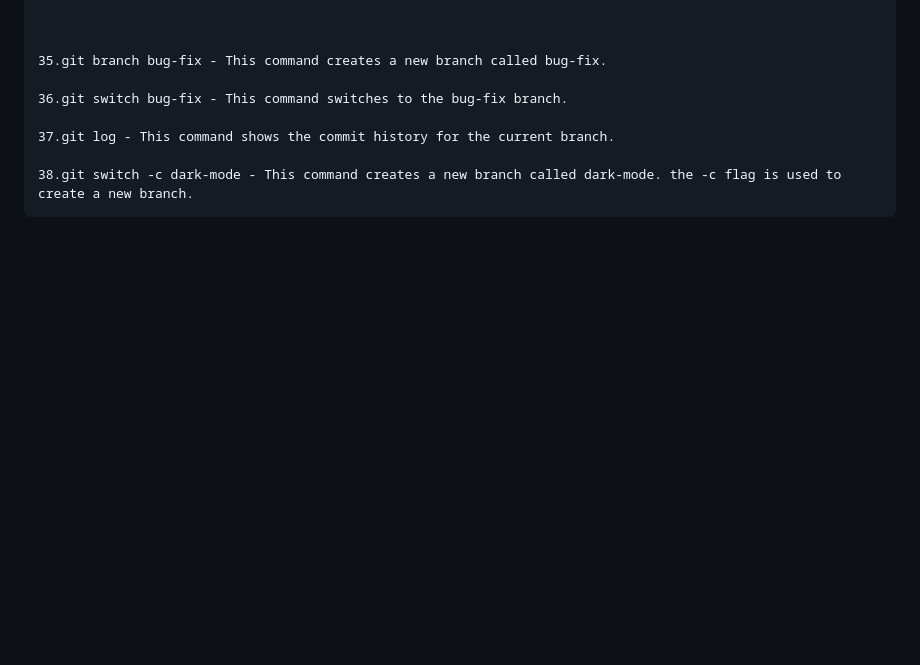
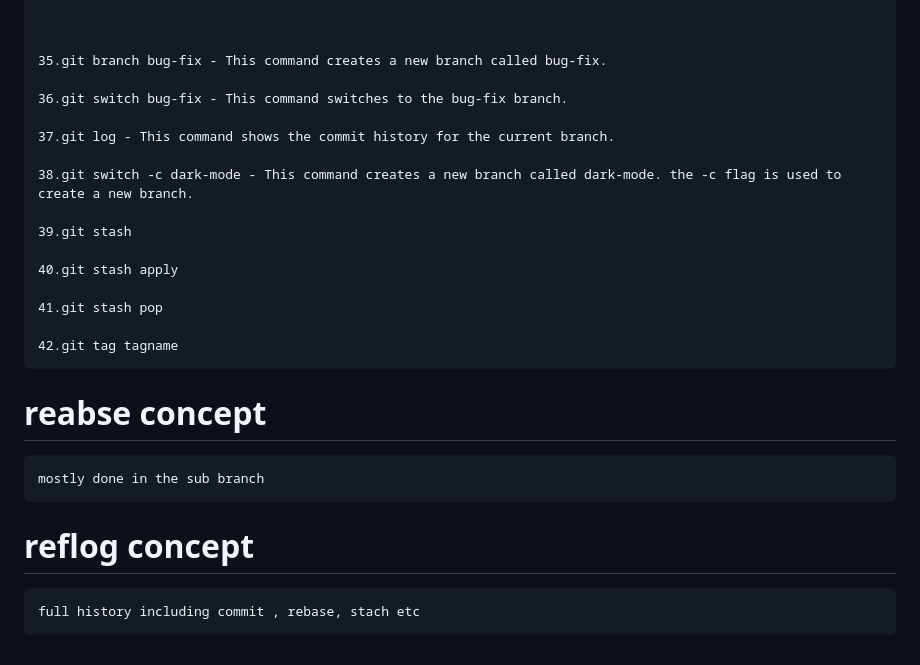
Before and after one commit to aumdev01/learngit, a Markdown page: README.md, the part around one of its changes. Drawn GitHub-style; blank space fills up the shorter version.

Commit message:
finished the chai with code

```diff
--- a/README.md
+++ b/README.md
@@ -85,3 +85,17 @@ Author - AUM
     37.git log - This command shows the commit history for the current branch.
 
     38.git switch -c dark-mode - This command creates a new branch called dark-mode. the -c flag is used to create a new branch.
+
+    39.git stash
+
+    40.git stash apply
+
+    41.git stash pop
+
+    42.git tag tagname
+
+# reabse concept
+    mostly done in the sub branch
+
+# reflog concept
+    full history including commit , rebase, stach etc
```
Also changed, not shown: other parts of README.md (+1 -1 lines).
